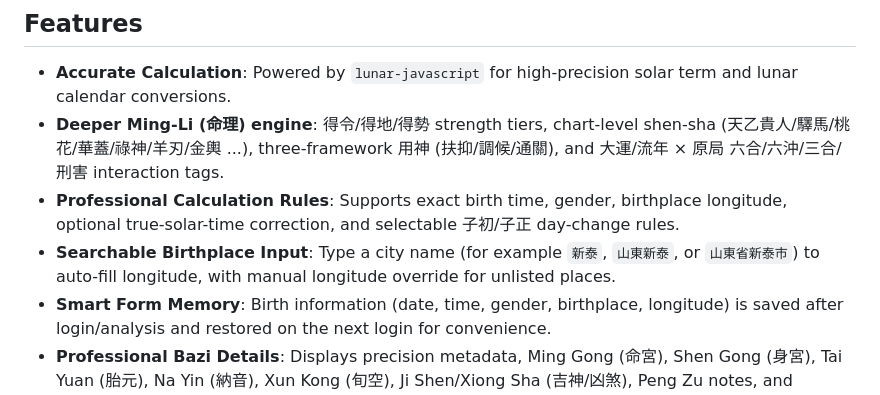
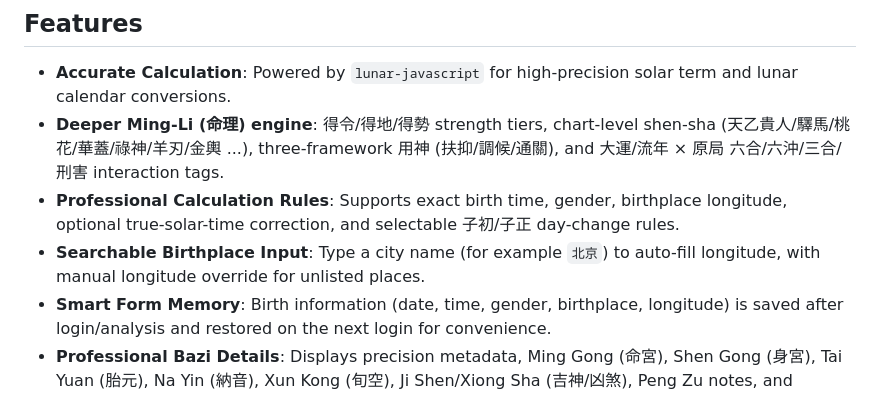
Before and after one commit to jwzdata/celestial-bazi, a Markdown page: README.md, the part around the change. Rendered like a GitHub page.

```diff
--- a/README.md
+++ b/README.md
@@ -7,7 +7,7 @@ A modern, commercial-ready Web Application for Bazi (Chinese Astrology) calculat
 - **Accurate Calculation**: Powered by `lunar-javascript` for high-precision solar term and lunar calendar conversions.
 - **Deeper Ming-Li (命理) engine**: 得令/得地/得勢 strength tiers, chart-level shen-sha (天乙貴人/驛馬/桃花/華蓋/祿神/羊刃/金輿 ...), three-framework 用神 (扶抑/調候/通關), and 大運/流年 × 原局 六合/六沖/三合/刑害 interaction tags.
 - **Professional Calculation Rules**: Supports exact birth time, gender, birthplace longitude, optional true-solar-time correction, and selectable 子初/子正 day-change rules.
-- **Searchable Birthplace Input**: Type a city name (for example `新泰`, `山東新泰`, or `山東省新泰市`) to auto-fill longitude, with manual longitude override for unlisted places.
+- **Searchable Birthplace Input**: Type a city name (for example `北京`) to auto-fill longitude, with manual longitude override for unlisted places.
 - **Smart Form Memory**: Birth information (date, time, gender, birthplace, longitude) is saved after login/analysis and restored on the next login for convenience.
 - **Professional Bazi Details**: Displays precision metadata, Ming Gong (命宮), Shen Gong (身宮), Tai Yuan (胎元), Na Yin (納音), Xun Kong (旬空), Ji Shen/Xiong Sha (吉神/凶煞), Peng Zu notes, and calendar-day scoring details.
 - **Interactive UI**: Deep-space blue & glowing gold theme with smooth animations, SEO metadata, sitemap/robots, and installable web manifest.
```
